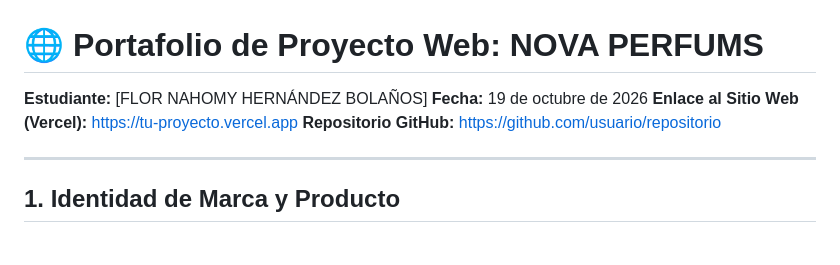
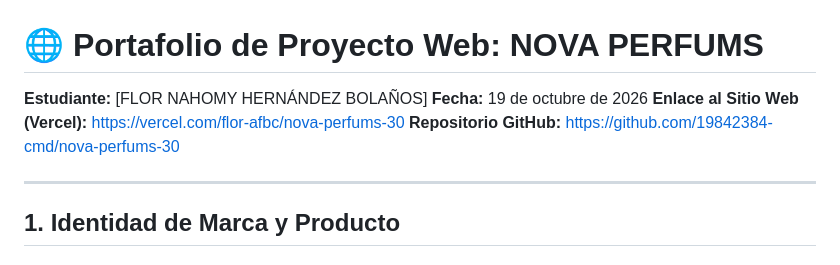
Before and after one commit to 19842384-cmd/nova-perfums-30, a Markdown page: README.md, the part around the change. GitHub-like rendering.

```diff
--- a/README.md
+++ b/README.md
@@ -2,8 +2,8 @@
 
 **Estudiante:** [FLOR NAHOMY HERNÁNDEZ BOLAÑOS]
 **Fecha:** 19 de octubre de 2026
-**Enlace al Sitio Web (Vercel):** https://tu-proyecto.vercel.app
-**Repositorio GitHub:** https://github.com/usuario/repositorio
+**Enlace al Sitio Web (Vercel):** https://vercel.com/flor-afbc/nova-perfums-30
+**Repositorio GitHub:** https://github.com/19842384-cmd/nova-perfums-30
 
 ---
 
```
